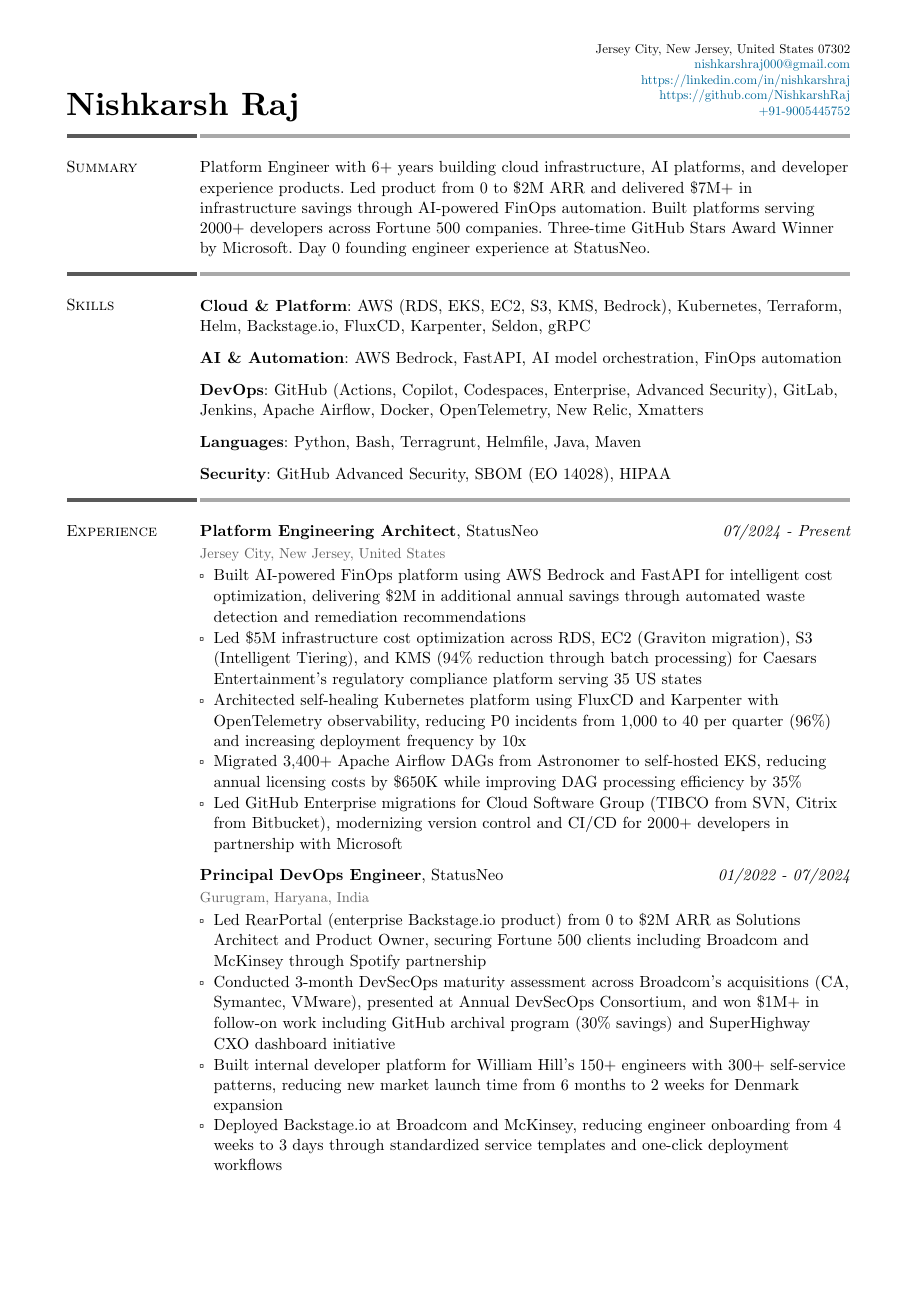
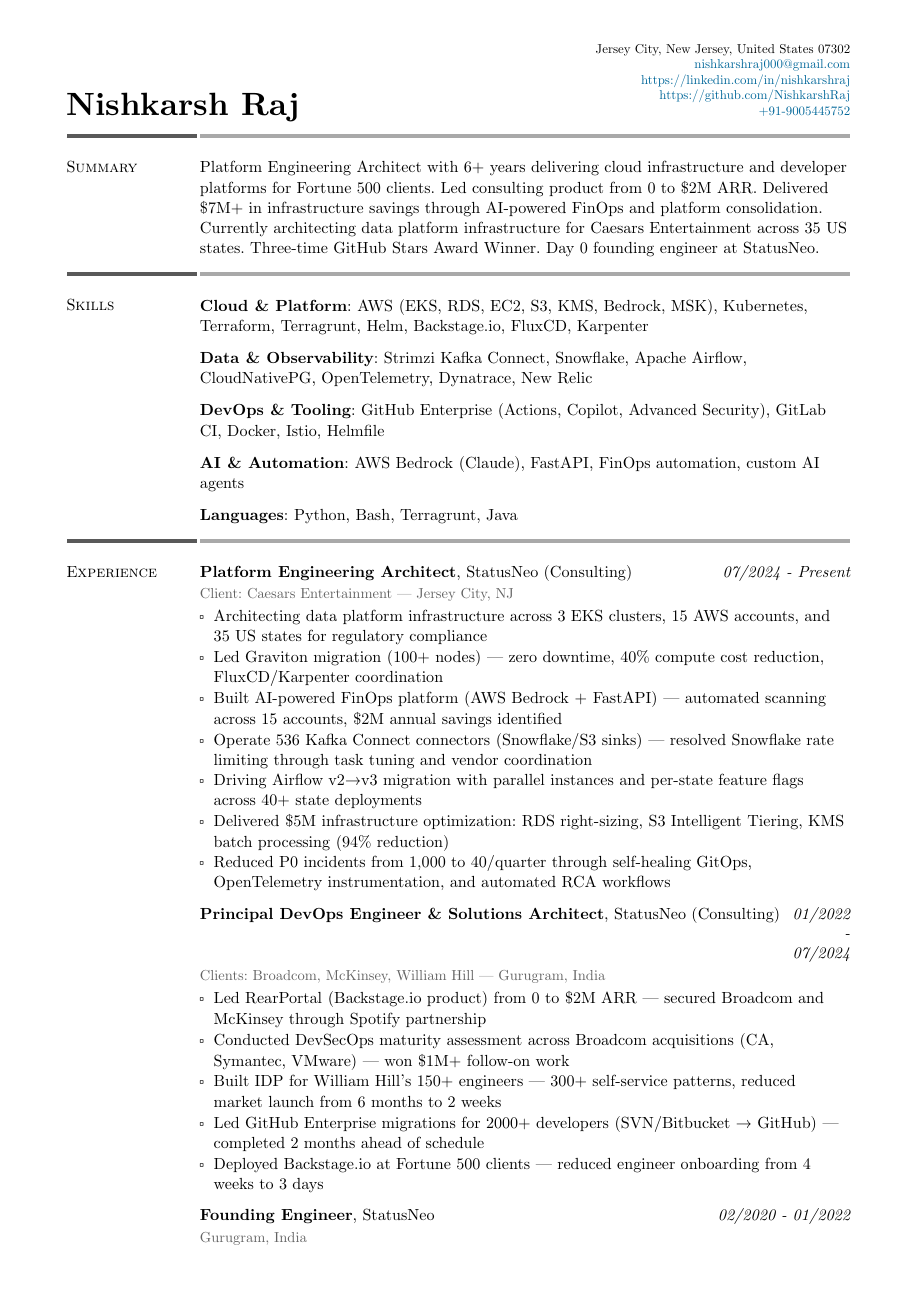
Before and after one commit to NishkarshRaj/resume, a Typst document (resume-consulting.typ): page 1 of 2. Compiled offline with Typst 0.15.

Commit message:
chore: update resume
Signed-off-by: nishkarshraj <nishkarshraj000@gmail.com>

```diff
--- a/resume-consulting.typ
+++ b/resume-consulting.typ
@@ -84,22 +84,22 @@
 #resume_section(
     "Summary",
     [
-        Platform Engineer with 6+ years building cloud infrastructure, AI platforms, and developer experience products. Led product from 0 to \$2M ARR and delivered \$7M+ in infrastructure savings through AI-powered FinOps automation. Built platforms serving 2000+ developers across Fortune 500 companies. Three-time GitHub Stars Award Winner by Microsoft. Day 0 founding engineer experience at StatusNeo.
+        Platform Engineering Architect with 6+ years delivering cloud infrastructure and developer platforms for Fortune 500 clients. Led consulting product from 0 to \$2M ARR. Delivered \$7M+ in infrastructure savings through AI-powered FinOps and platform consolidation. Currently architecting data platform infrastructure for Caesars Entertainment across 35 US states. Three-time GitHub Stars Award Winner. Day 0 founding engineer at StatusNeo.
     ],
 )
 
 #resume_section(
     "Skills",
     [
-        *Cloud & Platform*: AWS (RDS, EKS, EC2, S3, KMS, Bedrock), Kubernetes, Terraform, Helm, Backstage.io, FluxCD, Karpenter, Seldon, gRPC
+        *Cloud & Platform*: AWS (EKS, RDS, EC2, S3, KMS, Bedrock, MSK), Kubernetes, Terraform, Terragrunt, Helm, Backstage.io, FluxCD, Karpenter
 
-        *AI & Automation*: AWS Bedrock, FastAPI, AI model orchestration, FinOps automation
+        *Data & Observability*: Strimzi Kafka Connect, Snowflake, Apache Airflow, CloudNativePG, OpenTelemetry, Dynatrace, New Relic
 
-        *DevOps*: GitHub (Actions, Copilot, Codespaces, Enterprise, Advanced Security), GitLab, Jenkins, Apache Airflow, Docker, OpenTelemetry, New Relic, Xmatters
+        *DevOps & Tooling*: GitHub Enterprise (Actions, Copilot, Advanced Security), GitLab CI, Docker, Istio, Helmfile
 
-        *Languages*: Python, Bash, Terragrunt, Helmfile, Java, Maven
+        *AI & Automation*: AWS Bedrock (Claude), FastAPI, FinOps automation, custom AI agents
 
-        *Security*: GitHub Advanced Security, SBOM (EO 14028), HIPAA
+        *Languages*: Python, Bash, Terragrunt, Java
     ],
 )
 
@@ -107,27 +107,30 @@
     "Experience",
     [
         #lines_with_date_and_description(
-            strong("Platform Engineering Architect") + ", StatusNeo",
+            strong("Platform Engineering Architect") + ", StatusNeo (Consulting)",
             emph("07/2024 - Present"),
-            location: "Jersey City, New Jersey, United States",
+            location: "Client: Caesars Entertainment — Jersey City, NJ",
             [
-                - Built AI-powered FinOps platform using AWS Bedrock and FastAPI for intelligent cost optimization, delivering \$2M in additional annual savings through automated waste detection and remediation recommendations
-                - Led \$5M infrastructure cost optimization across RDS, EC2 (Graviton migration), S3 (Intelligent Tiering), and KMS (94% reduction through batch processing) for Caesars Entertainment's regulatory compliance platform serving 35 US states
-                - Architected self-healing Kubernetes platform using FluxCD and Karpenter with OpenTelemetry observability, reducing P0 incidents from 1,000 to 40 per quarter (96%) and increasing deployment frequency by 10x
-                - Migrated 3,400+ Apache Airflow DAGs from Astronomer to self-hosted EKS, reducing annual licensing costs by \$650K while improving DAG processing efficiency by 35%
-                - Led GitHub Enterprise migrations for Cloud Software Group (TIBCO from SVN, Citrix from Bitbucket), modernizing version control and CI/CD for 2000+ developers in partnership with Microsoft
+                - Architecting data platform infrastructure across 3 EKS clusters, 15 AWS accounts, and 35 US states for regulatory compliance
+                - Led Graviton migration (100+ nodes) — zero downtime, 40% compute cost reduction, FluxCD/Karpenter coordination
+                - Built AI-powered FinOps platform (AWS Bedrock + FastAPI) — automated scanning across 15 accounts, \$2M annual savings identified
+                - Operate 536 Kafka Connect connectors (Snowflake/S3 sinks) — resolved Snowflake rate limiting through task tuning and vendor coordination
+                - Driving Airflow v2→v3 migration with parallel instances and per-state feature flags across 40+ state deployments
+                - Delivered \$5M infrastructure optimization: RDS right-sizing, S3 Intelligent Tiering, KMS batch processing (94% reduction)
+                - Reduced P0 incidents from 1,000 to 40/quarter through self-healing GitOps, OpenTelemetry instrumentation, and automated RCA workflows
             ]
         )
 
         #lines_with_date_and_description(
-            strong("Principal DevOps Engineer") + ", StatusNeo",
+            strong("Principal DevOps Engineer & Solutions Architect") + ", StatusNeo (Consulting)",
             emph("01/2022 - 07/2024"),
-            location: "Gurugram, Haryana, India",
+            location: "Clients: Broadcom, McKinsey, William Hill — Gurugram, India",
             [
-                - Led RearPortal (enterprise Backstage.io product) from 0 to \$2M ARR as Solutions Architect and Product Owner, securing Fortune 500 clients including Broadcom and McKinsey through Spotify partnership
-                - Conducted 3-month DevSecOps maturity assessment across Broadcom's acquisitions (CA, Symantec, VMware), presented at Annual DevSecOps Consortium, and won \$1M+ in follow-on work including GitHub archival program (30% savings) and SuperHighway CXO dashboard initiative
-                - Built internal developer platform for William Hill's 150+ engineers with 300+ self-service patterns, reducing new market launch time from 6 months to 2 weeks for Denmark expansion
-                - Deployed Backstage.io at Broadcom and McKinsey, reducing engineer onboarding from 4 weeks to 3 days through standardized service templates and one-click deployment workflows
+                - Led RearPortal (Backstage.io product) from 0 to \$2M ARR — secured Broadcom and McKinsey through Spotify partnership
+                - Conducted DevSecOps maturity assessment across Broadcom acquisitions (CA, Symantec, VMware) — won \$1M+ follow-on work
+                - Built IDP for William Hill's 150+ engineers — 300+ self-service patterns, reduced market launch from 6 months to 2 weeks
+                - Led GitHub Enterprise migrations for 2000+ developers (SVN/Bitbucket → GitHub) — completed 2 months ahead of schedule
+                - Deployed Backstage.io at Fortune 500 clients — reduced engineer onboarding from 4 weeks to 3 days
             ]
         )
 
@@ -142,5 +137,5 @@
         #lines_with_date_and_description(
             strong("Founding Engineer") + ", StatusNeo",
             emph("02/2020 - 01/2022"),
-            location: "Gurugram, Haryana, India",
+            location: "Gurugram, India",
             [
```
Also changed, not shown: resume-engineering.typ (+27 -27 lines), resume-consulting.typ (22 more changed lines).
